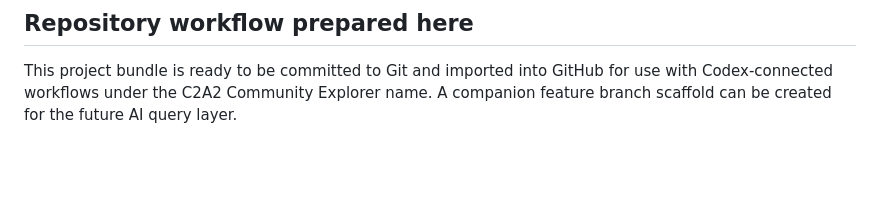
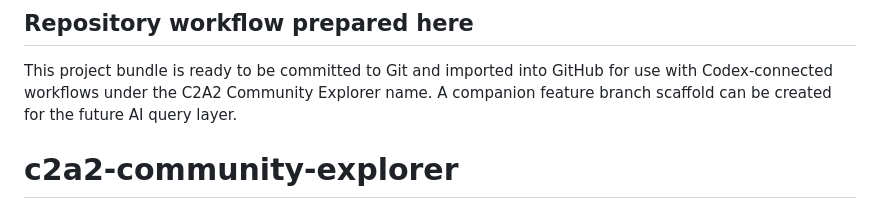
Before and after one commit to tloughran/c2a2-community-explorer, a Markdown page: README.md, the part around the change. Drawn GitHub-style; blank space fills up the shorter version.

```diff
--- a/README.md
+++ b/README.md
@@ -133,3 +133,4 @@ The standalone single-file snapshot remains available for quick sharing, but it
 ## Repository workflow prepared here
 
 This project bundle is ready to be committed to Git and imported into GitHub for use with Codex-connected workflows under the C2A2 Community Explorer name. A companion feature branch scaffold can be created for the future AI query layer.
+# c2a2-community-explorer
```
